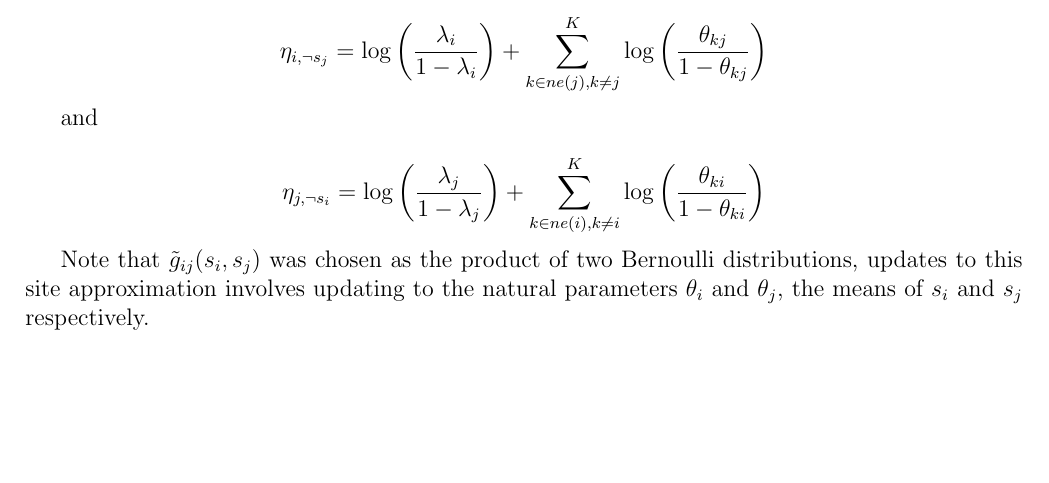
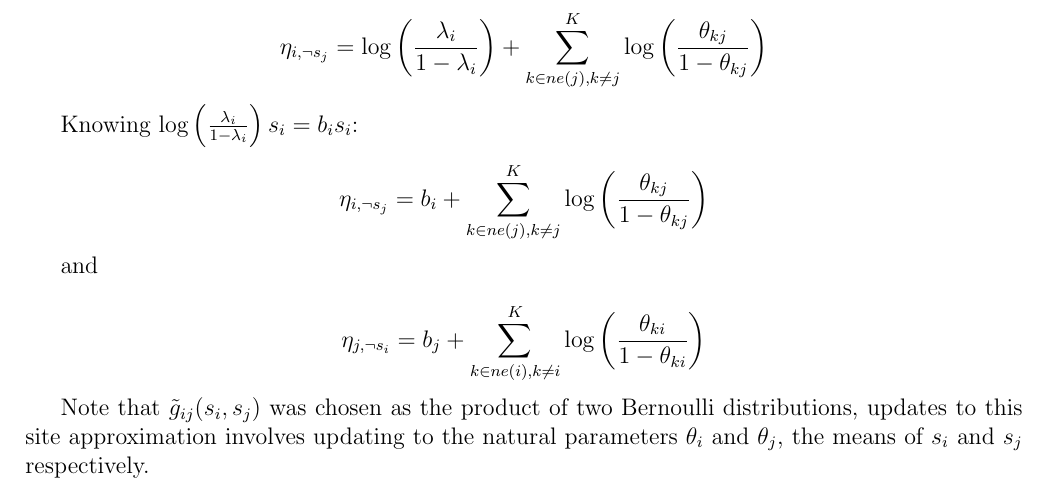
Before and after one commit to jswu18/approximate-Inference, a LaTeX document (submission.tex): part of page 39 of 44, cut so that both start at the same text, the shorter picture padded with empty space. The pictures show the PDF file submission.pdf that the author committed with the source.

Commit message:
update eta definition to use b

```diff
--- a/submission.tex
+++ b/submission.tex
@@ -1058,9 +1058,13 @@ where:
 
 \[\eta_{i, \neg s_j} =  \log \left(\frac{\lambda_i}{1-\lambda_i}\right) + \sum_{k\in ne(j), k\neq j}^{K} \log\left(\frac{\theta_{kj}}{1-\theta_{kj}} \right)\]
 
+Knowing $\log \left(\frac{\lambda_i}{1-\lambda_i} \right)s_i = b_i s_i$:
+
+\[\eta_{i, \neg s_j} =  b_i + \sum_{k\in ne(j), k\neq j}^{K} \log\left(\frac{\theta_{kj}}{1-\theta_{kj}} \right)\]
+
 and
 
-\[\eta_{j, \neg s_i} =  \log \left(\frac{\lambda_j}{1-\lambda_j}\right) + \sum_{k\in ne(i), k\neq i}^{K} \log\left(\frac{\theta_{ki}}{1-\theta_{ki}} \right)\]
+\[\eta_{j, \neg s_i} =  b_j + \sum_{k\in ne(i), k\neq i}^{K} \log\left(\frac{\theta_{ki}}{1-\theta_{ki}} \right)\]
 
 
 Note that $\tilde{g}_{ij}(s_i, s_j)$ was chosen as the product of two Bernoulli distributions, updates to this site approximation involves updating to the natural parameters $\theta_i$ and $\theta_j$, the means of $s_i$ and $s_j$ respectively.
```
Also changed, not shown: submission.pdf.
